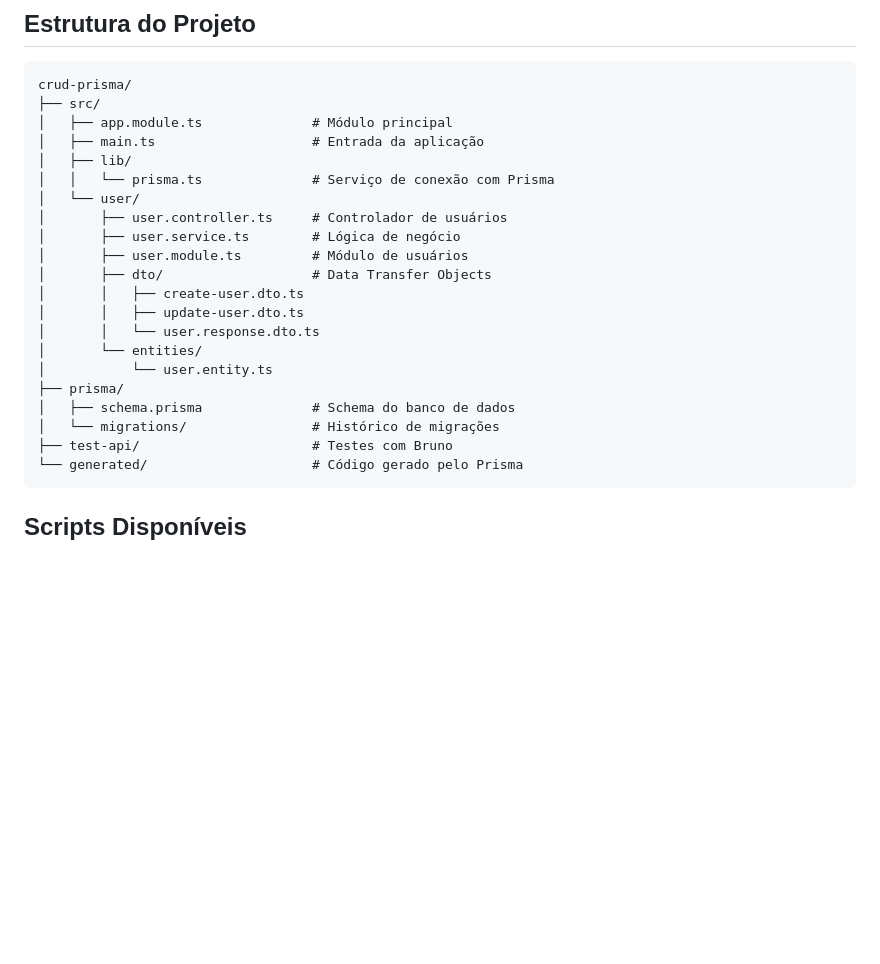
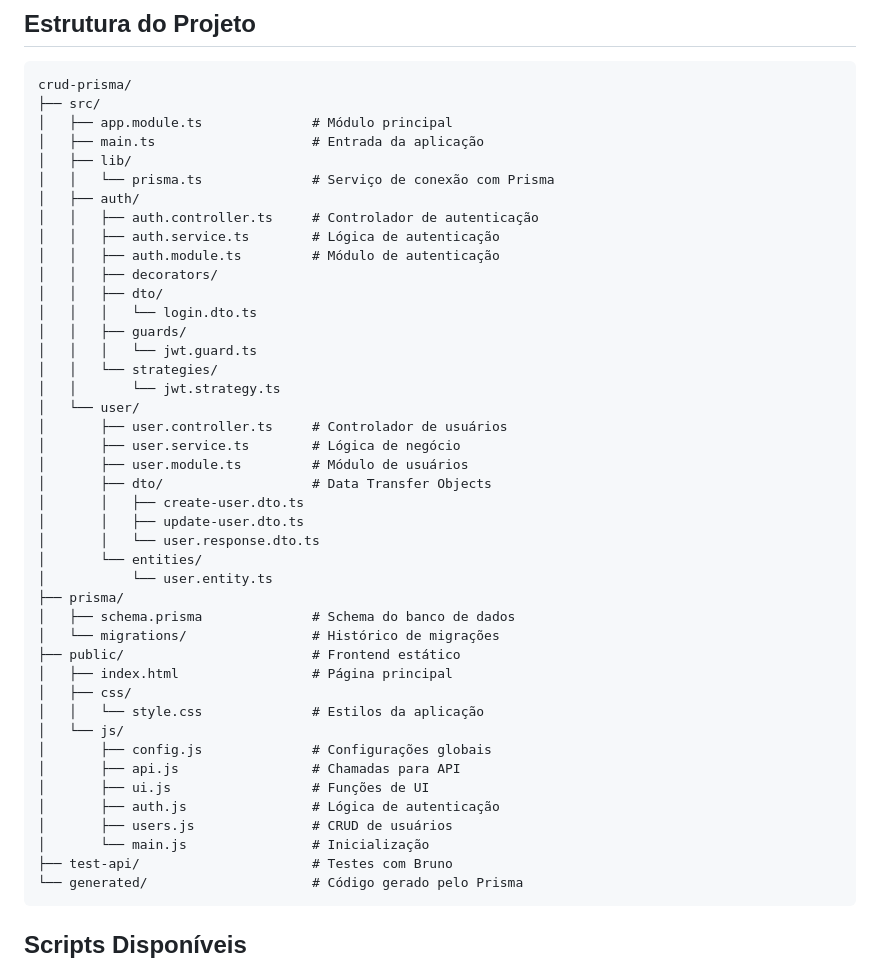
Before and after one commit to joaovcara/crud-prisma, a Markdown page: README.md, the part around one of its changes. GitHub-like rendering; blank space fills up the shorter version.

Commit message:
Adiciona documentação do frontend, incluindo características, funcionalidades e estrutura de arquivos

````diff
--- a/README.md
+++ b/README.md
@@ -213,6 +279,17 @@ crud-prisma/
 │   ├── main.ts                    # Entrada da aplicação
 │   ├── lib/
 │   │   └── prisma.ts              # Serviço de conexão com Prisma
+│   ├── auth/
+│   │   ├── auth.controller.ts     # Controlador de autenticação
+│   │   ├── auth.service.ts        # Lógica de autenticação
+│   │   ├── auth.module.ts         # Módulo de autenticação
+│   │   ├── decorators/
+│   │   ├── dto/
+│   │   │   └── login.dto.ts
+│   │   ├── guards/
+│   │   │   └── jwt.guard.ts
+│   │   └── strategies/
+│   │       └── jwt.strategy.ts
 │   └── user/
 │       ├── user.controller.ts     # Controlador de usuários
 │       ├── user.service.ts        # Lógica de negócio
@@ -226,6 +303,17 @@ crud-prisma/
 ├── prisma/
 │   ├── schema.prisma              # Schema do banco de dados
 │   └── migrations/                # Histórico de migrações
+├── public/                        # Frontend estático
+│   ├── index.html                 # Página principal
+│   ├── css/
+│   │   └── style.css              # Estilos da aplicação
+│   └── js/
+│       ├── config.js              # Configurações globais
+│       ├── api.js                 # Chamadas para API
+│       ├── ui.js                  # Funções de UI
+│       ├── auth.js                # Lógica de autenticação
+│       ├── users.js               # CRUD de usuários
+│       └── main.js                # Inicialização
 ├── test-api/                      # Testes com Bruno
 └── generated/                     # Código gerado pelo Prisma
 ```
````
Also changed, not shown: other parts of README.md (+98 -0 lines).
